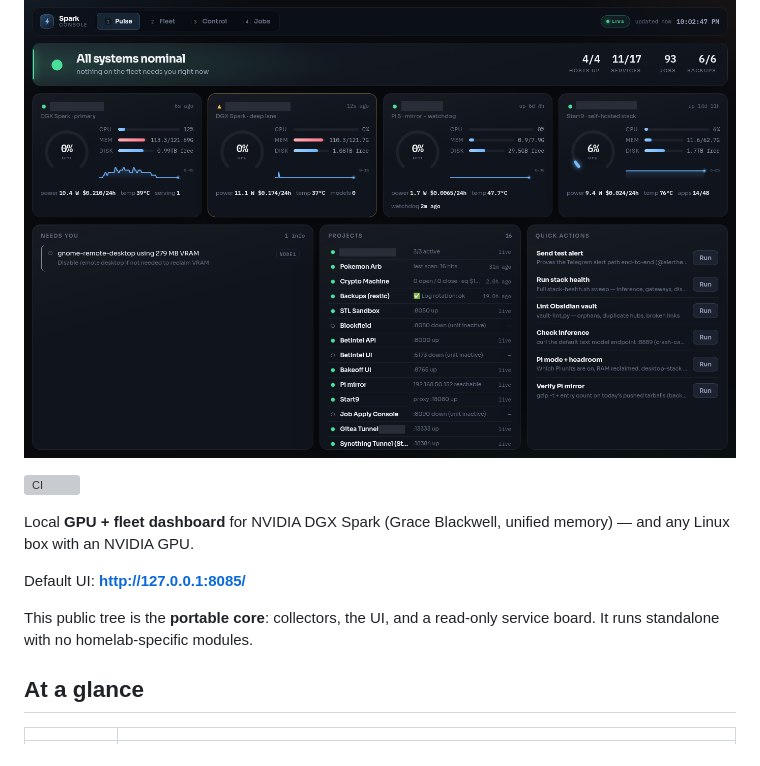
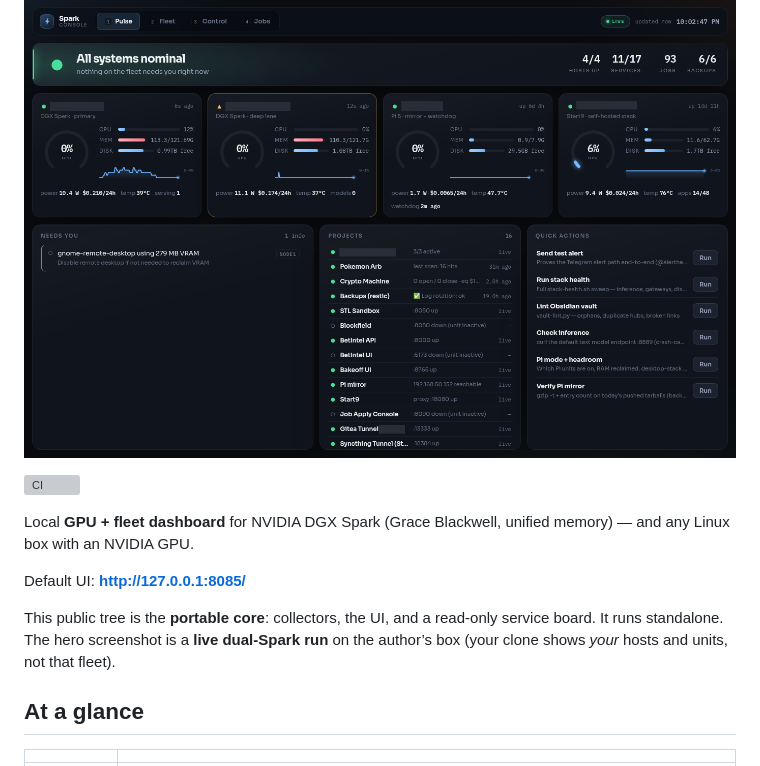
Before and after one commit to Coinupbtc/spark-console, a Markdown page: README.md, the part around the change. Drawn GitHub-style; grey boxes are pictures that could not be loaded.

Commit message:
Say the hero is a live dual-Spark run so it matches the portable-core README.
Co-authored-by: Cursor <cursoragent@cursor.com>

```diff
--- a/README.md
+++ b/README.md
@@ -2,16 +2,13 @@
 
 ![Screenshot](docs/screenshots/hero.png)
 
-
 ![CI](https://github.com/Coinupbtc/spark-console/actions/workflows/ci.yml/badge.svg)
-
-
 
 Local **GPU + fleet dashboard** for NVIDIA DGX Spark (Grace Blackwell, unified memory) — and any Linux box with an NVIDIA GPU.
 
 Default UI: **http://127.0.0.1:8085/**
 
-This public tree is the **portable core**: collectors, the UI, and a read-only service board. It runs standalone with no homelab-specific modules.
+This public tree is the **portable core**: collectors, the UI, and a read-only service board. It runs standalone. The hero screenshot is a **live dual-Spark run** on the author’s box (your clone shows *your* hosts and units, not that fleet).
 
 ## At a glance
 
```
